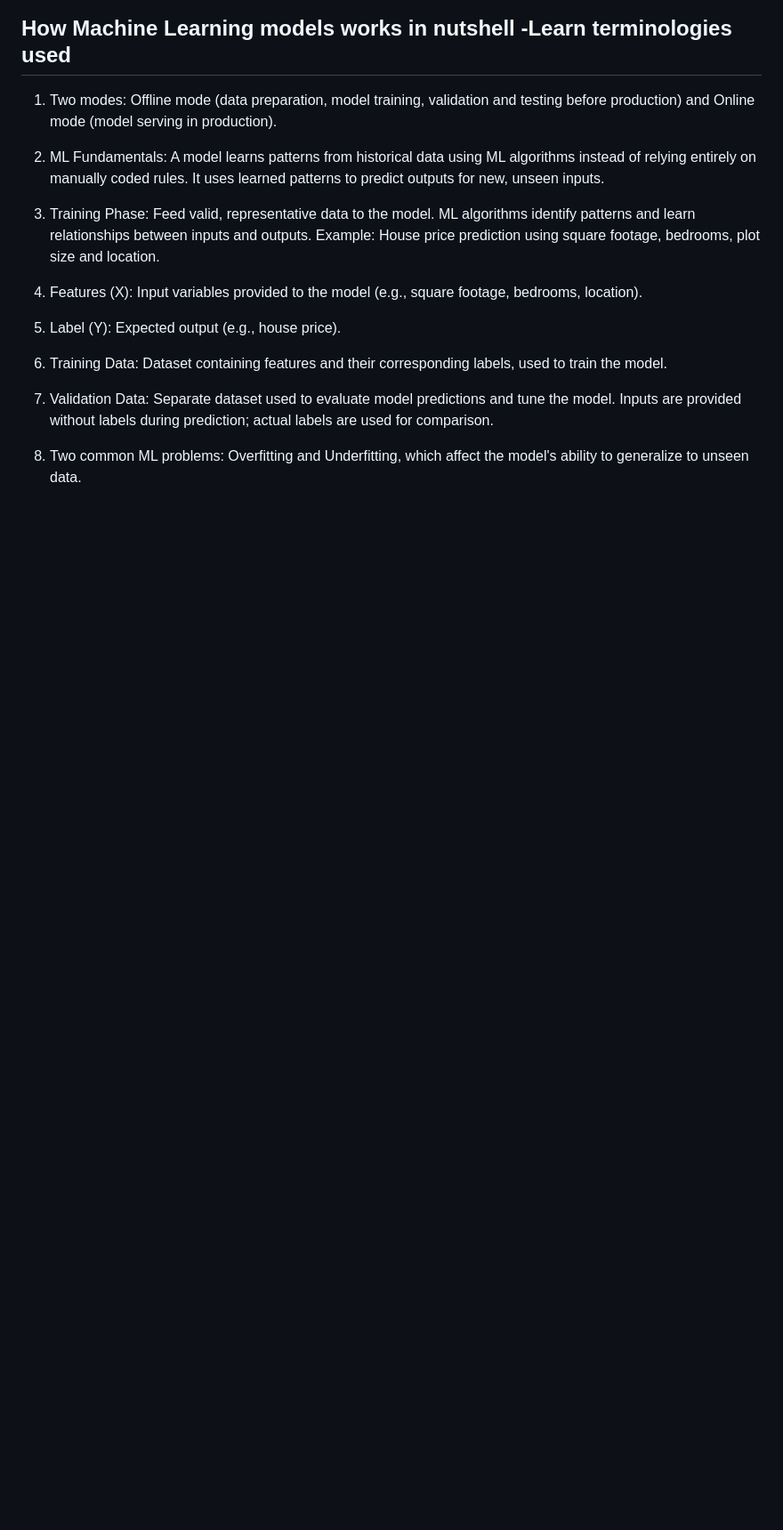
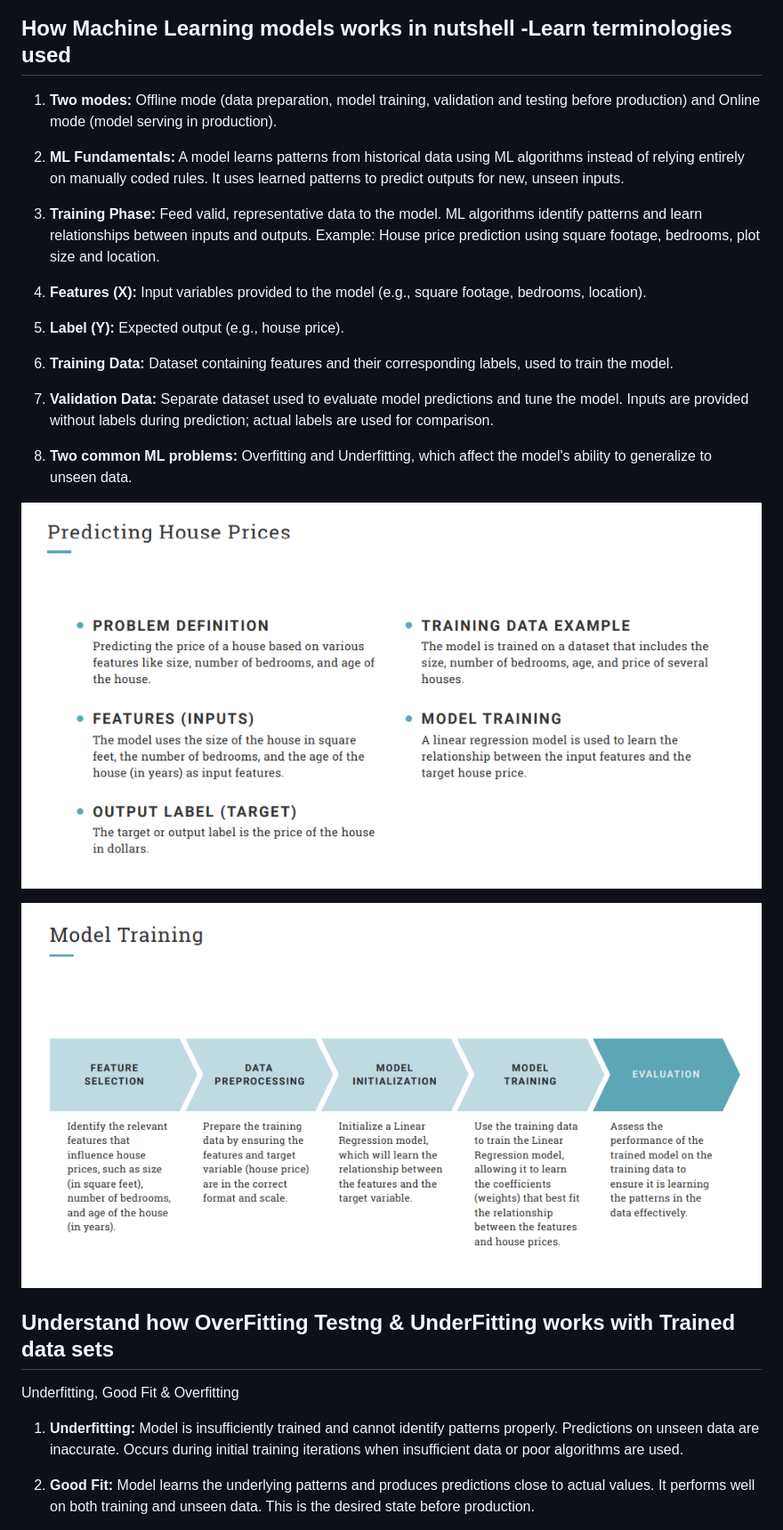
Before and after one commit to rudresh051/machine-learning-models-ai-testing, a Markdown page: Section0002.md, the part around one of its changes. Shown at 89% size. Drawn GitHub-style; pictures changed too: image-13.png (added), image-14.png (added); blank space fills up the shorter version.

Commit message:
notes added ML testing section 2

```diff
--- a/Section0002.md
+++ b/Section0002.md
@@ -8,18 +8,32 @@
 ##  How Machine Learning models works in nutshell -Learn terminologies used
 
 
-1. Two modes: Offline mode (data preparation, model training, validation and testing before production) and Online mode (model serving in production).
+1. **Two modes:** Offline mode (data preparation, model training, validation and testing before production) and Online mode (model serving in production).
 
-2. ML Fundamentals: A model learns patterns from historical data using ML algorithms instead of relying entirely on manually coded rules. It uses learned patterns to predict outputs for new, unseen inputs.
+2. **ML Fundamentals:** A model learns patterns from historical data using ML algorithms instead of relying entirely on manually coded rules. It uses learned patterns to predict outputs for new, unseen inputs.
 
-3. Training Phase: Feed valid, representative data to the model. ML algorithms identify patterns and learn relationships between inputs and outputs. Example: House price prediction using square footage, bedrooms, plot size and location.
+3. **Training Phase:** Feed valid, representative data to the model. ML algorithms identify patterns and learn relationships between inputs and outputs. Example: House price prediction using square footage, bedrooms, plot size and location.
 
-4. Features (X): Input variables provided to the model (e.g., square footage, bedrooms, location).
+4. **Features (X):** Input variables provided to the model (e.g., square footage, bedrooms, location).
 
-5. Label (Y): Expected output (e.g., house price).
+5. **Label (Y):** Expected output (e.g., house price).
 
-6. Training Data: Dataset containing features and their corresponding labels, used to train the model.
+6. **Training Data:** Dataset containing features and their corresponding labels, used to train the model.
 
-7. Validation Data: Separate dataset used to evaluate model predictions and tune the model. Inputs are provided without labels during prediction; actual labels are used for comparison.
+7. **Validation Data:** Separate dataset used to evaluate model predictions and tune the model. Inputs are provided without labels during prediction; actual labels are used for comparison.
 
-8. Two common ML problems: Overfitting and Underfitting, which affect the model's ability to generalize to unseen data.
+8. **Two common ML problems:** Overfitting and Underfitting, which affect the model's ability to generalize to unseen data.
+
+![alt text](image-13.png)
+
+![alt text](image-14.png)
+
+
+## Understand how OverFitting Testng & UnderFitting works with Trained data sets
+
+Underfitting, Good Fit & Overfitting
+
+1. **Underfitting:** Model is insufficiently trained and cannot identify patterns properly. Predictions on unseen data are inaccurate. Occurs during initial training iterations when insufficient data or poor algorithms are used.
+
+2. **Good Fit:** Model learns the underlying patterns and produces predictions close to actual values. It performs well on both training and unseen data. This is the desired state before production.
+
```
Also changed, not shown: other parts of Section0002.md (+9 -0 lines), image-15.png (added).
